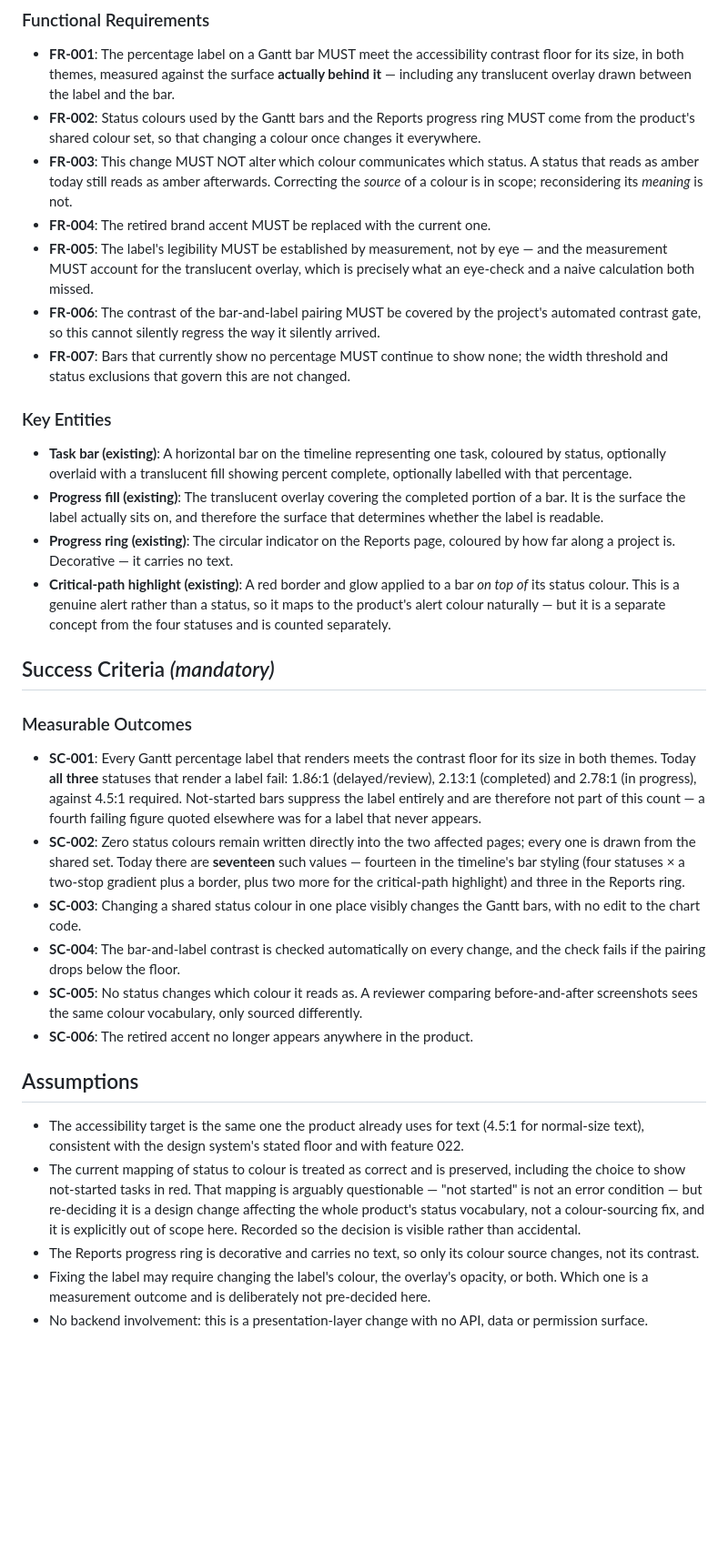
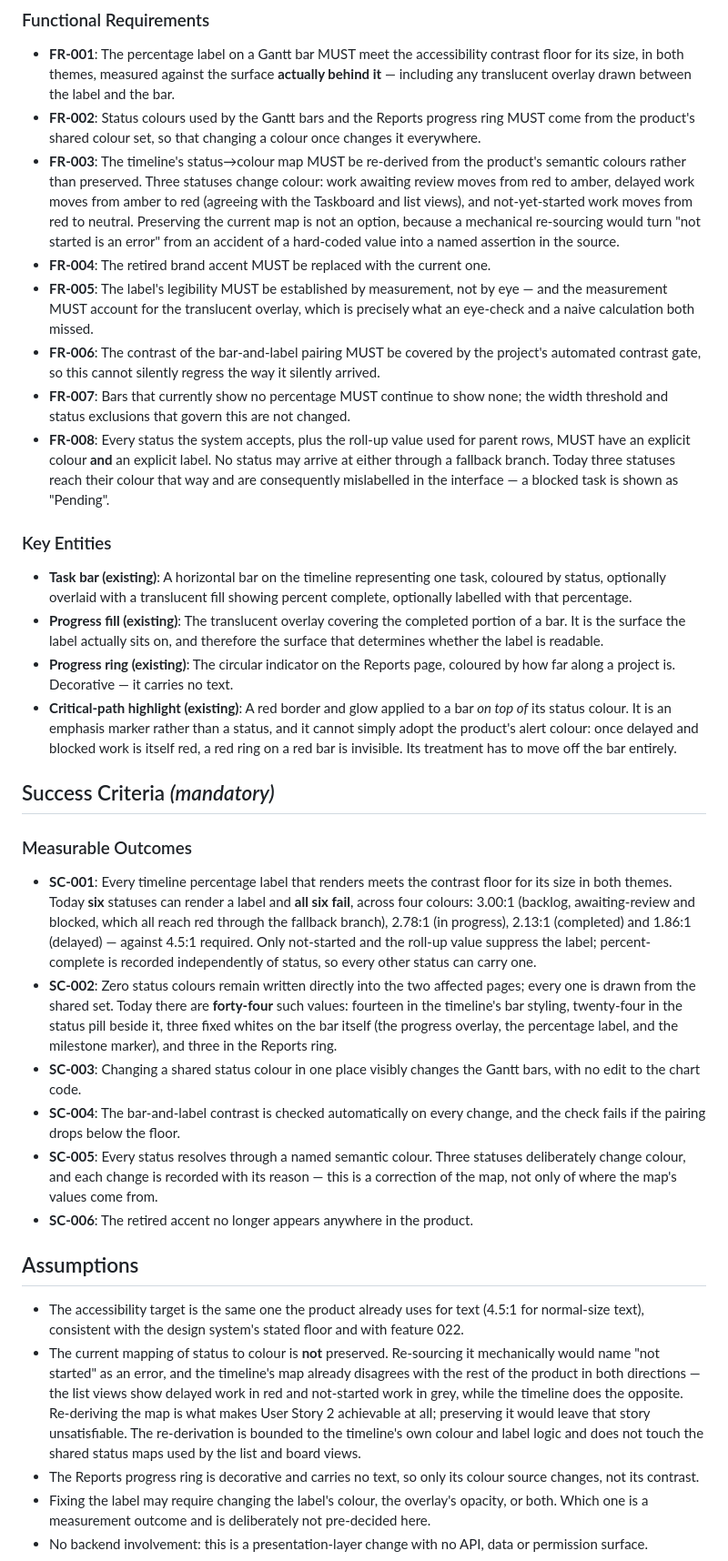
Before and after one commit to iamrgalisanao/itrack, a Markdown page: specs/023-gantt-reports-tokens/spec.md, the part around one of its changes. Shown at 91% size. GitHub-like rendering; blank space fills up the shorter version.

Commit message:
Amend the 023 spec: re-derive the status map, and correct my own correction
Architecture review overturned two things in the spec, and the more
important one was a correction I had made confidently in the checklist.

I removed a 3.00:1 red failure from SC-001 as a "phantom", reasoning that
the percentage label is suppressed for not-started bars. That reasoning
was sound and the conclusion was wrong. The timeline's colour switch has
a fallback branch, and the system accepts three more statuses -- backlog,
for_review and blocked -- that reach red through it. None is suppressed,
and progress is validated independently of status, so a for_review task
at 40% renders a red bar with a 3.00:1 label today. Six statuses can
render a label and all six fail, across four colours.

The 'review' case in that switch is also dead: the backend sends
for_review, which never matches it. Same defect in the label function
means a blocked task's pill currently reads "Pending". FR-008 is added to
forbid any status reaching a colour or label via a fallback.

Second: FR-003 said preserve the status-to-colour map. That is not
viable. Verified -- keeping white text on the white overlay over the
022 tokens fails 6 of 8 pairings (light success 4.46, light info 4.44,
all four dark between 1.51 and 2.28), so the label fix is only decidable
against the post-retokenise bars, not before them. And FR-003 contradicted
User Story 2: the list views map delayed to red and not-started to grey
while the timeline does the opposite, so "the same status looks the same
everywhere" was unsatisfiable under preserve. The map is now re-derived,
bounded to the timeline -- the shared status maps stay untouched and are
recorded as out of scope.

SC-002's count was also low: 44 hard-coded colour values, not 17. The
first count covered hex literals only and missed 24 palette classes in
the status pill and three fixed whites on the bar.

Co-Authored-By: Claude Opus 5 <noreply@anthropic.com>

```diff
--- a/specs/023-gantt-reports-tokens/spec.md
+++ b/specs/023-gantt-reports-tokens/spec.md
@@ -95,9 +95,12 @@ colour and confirm the Gantt bar follows it.
   translucent overlay drawn between the label and the bar.
 - **FR-002**: Status colours used by the Gantt bars and the Reports progress ring MUST come from the
   product's shared colour set, so that changing a colour once changes it everywhere.
-- **FR-003**: This change MUST NOT alter which colour communicates which status. A status that reads
-  as amber today still reads as amber afterwards. Correcting the *source* of a colour is in scope;
-  reconsidering its *meaning* is not.
+- **FR-003**: The timeline's status→colour map MUST be re-derived from the product's semantic
+  colours rather than preserved. Three statuses change colour: work awaiting review moves from red
+  to amber, delayed work moves from amber to red (agreeing with the Taskboard and list views), and
+  not-yet-started work moves from red to neutral. Preserving the current map is not an option,
+  because a mechanical re-sourcing would turn "not started is an error" from an accident of a
+  hard-coded value into a named assertion in the source.
 - **FR-004**: The retired brand accent MUST be replaced with the current one.
 - **FR-005**: The label's legibility MUST be established by measurement, not by eye — and the
   measurement MUST account for the translucent overlay, which is precisely what an eye-check and a
@@ -106,6 +109,10 @@ colour and confirm the Gantt bar follows it.
   contrast gate, so this cannot silently regress the way it silently arrived.
 - **FR-007**: Bars that currently show no percentage MUST continue to show none; the width threshold
   and status exclusions that govern this are not changed.
+- **FR-008**: Every status the system accepts, plus the roll-up value used for parent rows, MUST
+  have an explicit colour **and** an explicit label. No status may arrive at either through a
+  fallback branch. Today three statuses reach their colour that way and are consequently mislabelled
+  in the interface — a blocked task is shown as "Pending".
 
 ### Key Entities
 
@@ -118,39 +125,44 @@ colour and confirm the Gantt bar follows it.
 - **Progress ring (existing)**: The circular indicator on the Reports page, coloured by how far
   along a project is. Decorative — it carries no text.
 - **Critical-path highlight (existing)**: A red border and glow applied to a bar *on top of* its
-  status colour. This is a genuine alert rather than a status, so it maps to the product's alert
-  colour naturally — but it is a separate concept from the four statuses and is counted separately.
+  status colour. It is an emphasis marker rather than a status, and it cannot simply adopt the
+  product's alert colour: once delayed and blocked work is itself red, a red ring on a red bar is
+  invisible. Its treatment has to move off the bar entirely.
 
 ## Success Criteria *(mandatory)*
 
 ### Measurable Outcomes
 
-- **SC-001**: Every Gantt percentage label that renders meets the contrast floor for its size in
-  both themes. Today **all three** statuses that render a label fail: 1.86:1 (delayed/review),
-  2.13:1 (completed) and 2.78:1 (in progress), against 4.5:1 required. Not-started bars suppress the
-  label entirely and are therefore not part of this count — a fourth failing figure quoted elsewhere
-  was for a label that never appears.
+- **SC-001**: Every timeline percentage label that renders meets the contrast floor for its size in
+  both themes. Today **six** statuses can render a label and **all six fail**, across four colours:
+  3.00:1 (backlog, awaiting-review and blocked, which all reach red through the fallback branch),
+  2.78:1 (in progress), 2.13:1 (completed) and 1.86:1 (delayed) — against 4.5:1 required. Only
+  not-started and the roll-up value suppress the label; percent-complete is recorded independently
+  of status, so every other status can carry one.
 - **SC-002**: Zero status colours remain written directly into the two affected pages; every one is
-  drawn from the shared set. Today there are **seventeen** such values — fourteen in the timeline's
-  bar styling (four statuses × a two-stop gradient plus a border, plus two more for the critical-path
-  highlight) and three in the Reports ring.
+  drawn from the shared set. Today there are **forty-four** such values: fourteen in the timeline's
+  bar styling, twenty-four in the status pill beside it, three fixed whites on the bar itself (the
+  progress overlay, the percentage label, and the milestone marker), and three in the Reports ring.
 - **SC-003**: Changing a shared status colour in one place visibly changes the Gantt bars, with no
   edit to the chart code.
 - **SC-004**: The bar-and-label contrast is checked automatically on every change, and the check
   fails if the pairing drops below the floor.
-- **SC-005**: No status changes which colour it reads as. A reviewer comparing before-and-after
-  screenshots sees the same colour vocabulary, only sourced differently.
+- **SC-005**: Every status resolves through a named semantic colour. Three statuses deliberately
+  change colour, and each change is recorded with its reason — this is a correction of the map, not
+  only of where the map's values come from.
 - **SC-006**: The retired accent no longer appears anywhere in the product.
 
 ## Assumptions
 
 - The accessibility target is the same one the product already uses for text (4.5:1 for normal-size
   text), consistent with the design system's stated floor and with feature 022.
-- The current mapping of status to colour is treated as correct and is preserved, including the
-  choice to show not-started tasks in red. That mapping is arguably questionable — "not started" is
-  not an error condition — but re-deciding it is a design change affecting the whole product's
-  status vocabulary, not a colour-sourcing fix, and it is explicitly out of scope here. Recorded so
-  the decision is visible rather than accidental.
+- The current mapping of status to colour is **not** preserved. Re-sourcing it mechanically would
+  name "not started" as an error, and the timeline's map already disagrees with the rest of the
+  product in both directions — the list views show delayed work in red and not-started work in grey,
+  while the timeline does the opposite. Re-deriving the map is what makes User Story 2 achievable at
+  all; preserving it would leave that story unsatisfiable. The re-derivation is bounded to the
+  timeline's own colour and label logic and does not touch the shared status maps used by the list
+  and board views.
 - The Reports progress ring is decorative and carries no text, so only its colour source changes,
   not its contrast.
 - Fixing the label may require changing the label's colour, the overlay's opacity, or both. Which
```
Also changed, not shown: other parts of specs/023-gantt-reports-tokens/spec.md (+5 -3 lines), 1 other file.
